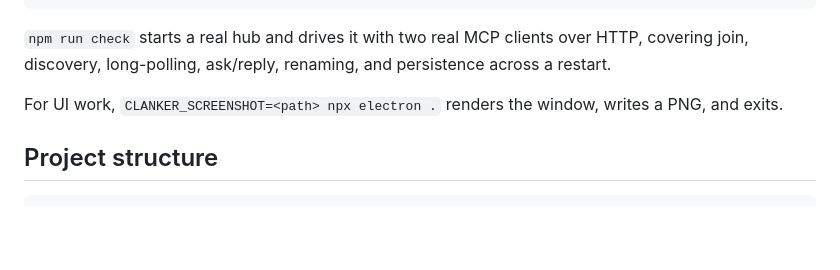
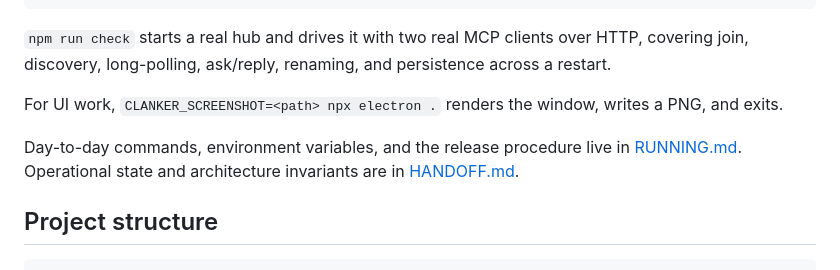
Before and after one commit to SpookyPirate/clankercom, a Markdown page: README.md, the part around the change. Drawn GitHub-style; blank space fills up the shorter version.

````diff
--- a/README.md
+++ b/README.md
@@ -192,6 +192,10 @@ join, discovery, long-polling, ask/reply, renaming, and persistence across a res
 For UI work, `CLANKER_SCREENSHOT=<path> npx electron .` renders the window, writes a PNG, and
 exits.
 
+Day-to-day commands, environment variables, and the release procedure live in
+[RUNNING.md](RUNNING.md). Operational state and architecture invariants are in
+[HANDOFF.md](HANDOFF.md).
+
 ## Project structure
 
 ```
````
Also changed, not shown: HANDOFF.md (+2 -1 lines), RUNNING.md (added, +166 -0 lines).
